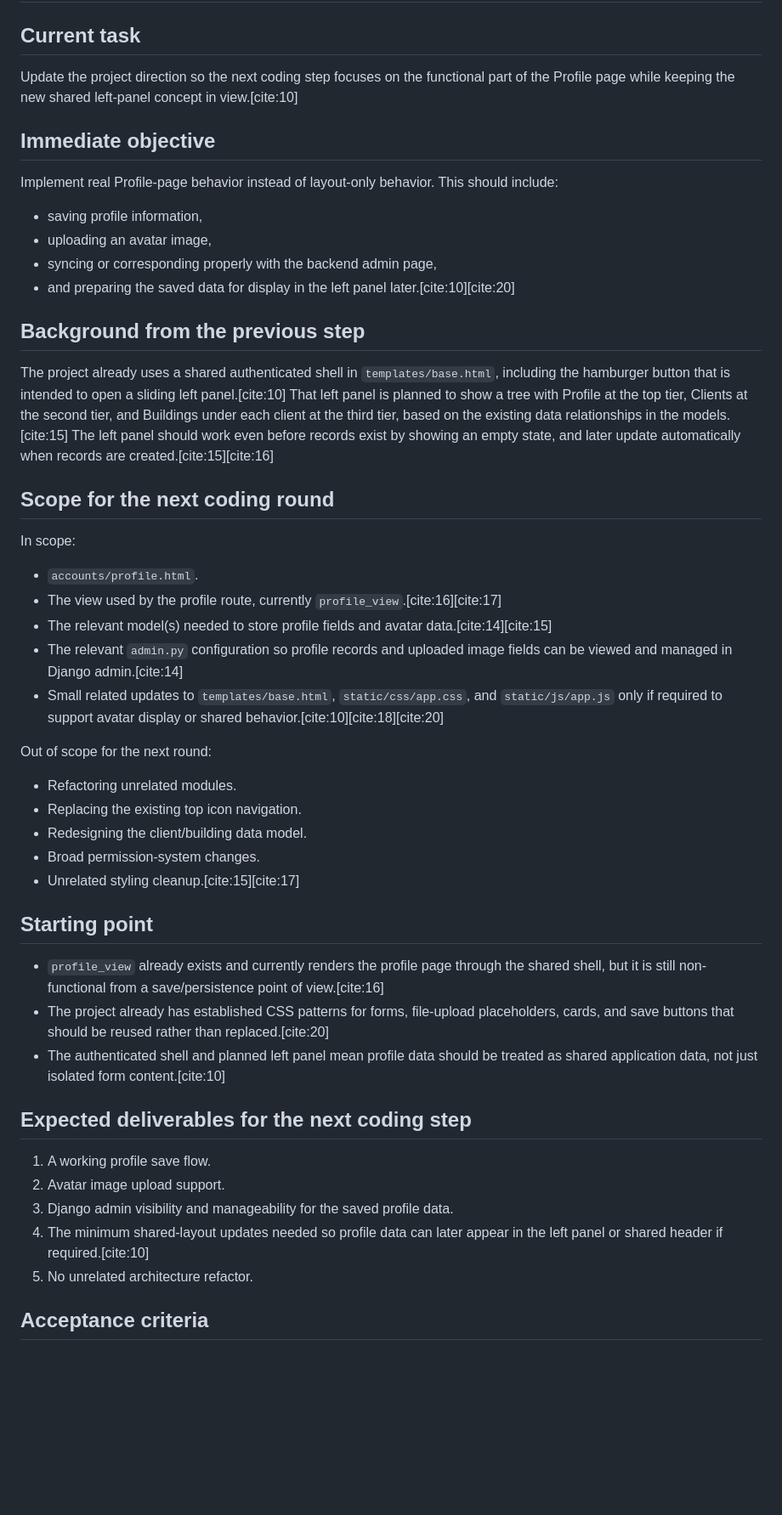
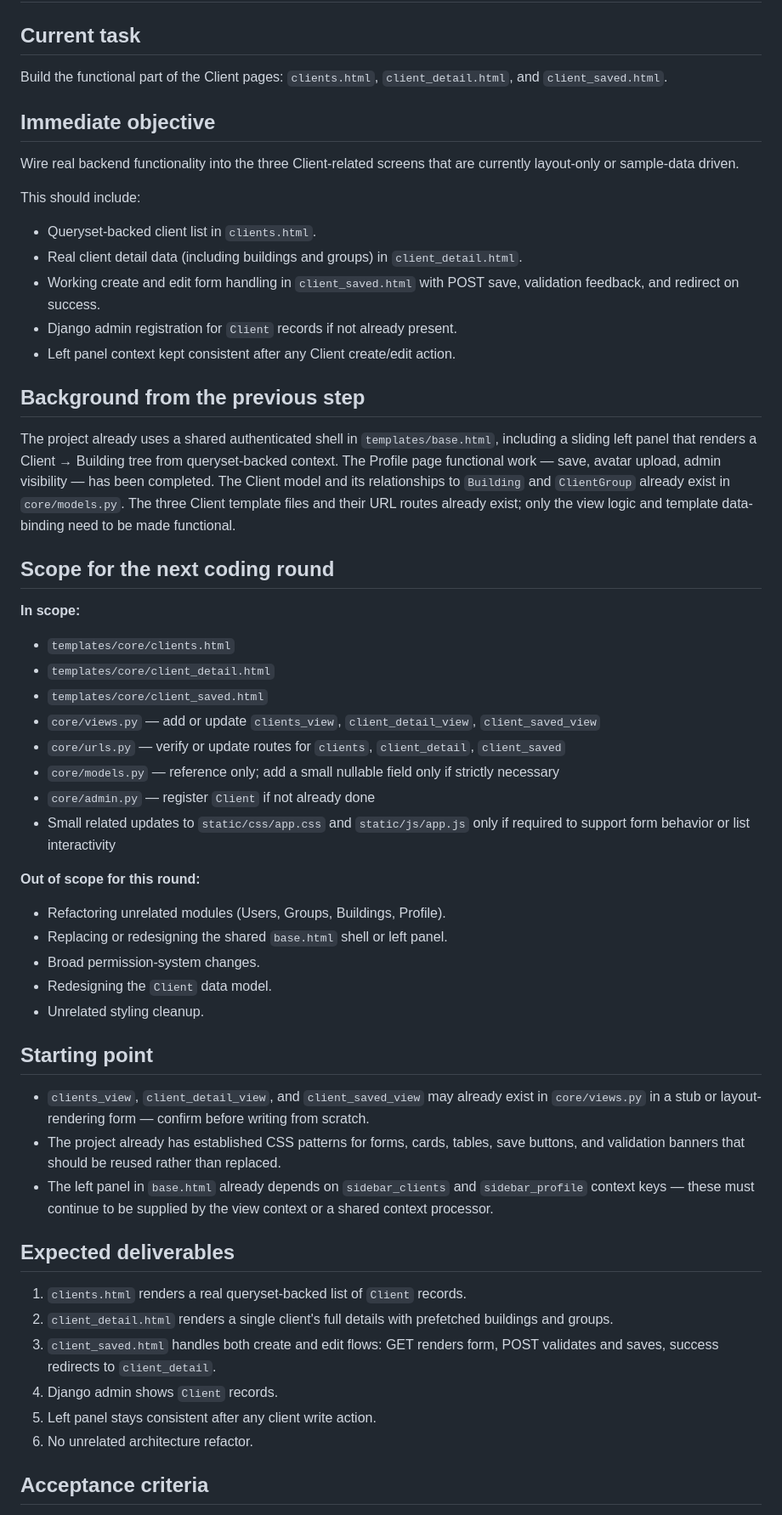
Before and after one commit to ConfitureCheung/Kaizen_2.0, a Markdown page: Markdown/TASK.md, the part around one of its changes. Shown at 85% size. Rendered like a GitHub page; blank space fills up the shorter version.

Commit message:
docs: update all 3 Markdown docs — pivot to Client pages functional work

```diff
--- a/Markdown/TASK.md
+++ b/Markdown/TASK.md
@@ -1,46 +1,54 @@
 # TASK
 
 ## Current task
-Update the project direction so the next coding step focuses on the functional part of the Profile page while keeping the new shared left-panel concept in view.[cite:10]
+Build the functional part of the Client pages: `clients.html`, `client_detail.html`, and `client_saved.html`.
 
 ## Immediate objective
-Implement real Profile-page behavior instead of layout-only behavior.
+Wire real backend functionality into the three Client-related screens that are currently layout-only or sample-data driven.
+
 This should include:
-- saving profile information,
-- uploading an avatar image,
-- syncing or corresponding properly with the backend admin page,
-- and preparing the saved data for display in the left panel later.[cite:10][cite:20]
+- Queryset-backed client list in `clients.html`.
+- Real client detail data (including buildings and groups) in `client_detail.html`.
+- Working create and edit form handling in `client_saved.html` with POST save, validation feedback, and redirect on success.
+- Django admin registration for `Client` records if not already present.
+- Left panel context kept consistent after any Client create/edit action.
 
 ## Background from the previous step
-The project already uses a shared authenticated shell in `templates/base.html`, including the hamburger button that is intended to open a sliding left panel.[cite:10]
-That left panel is planned to show a tree with Profile at the top tier, Clients at the second tier, and Buildings under each client at the third tier, based on the existing data relationships in the models.[cite:15]
-The left panel should work even before records exist by showing an empty state, and later update automatically when records are created.[cite:15][cite:16]
+The project already uses a shared authenticated shell in `templates/base.html`, including a sliding left panel that renders a Client → Building tree from queryset-backed context.
+The Profile page functional work — save, avatar upload, admin visibility — has been completed.
+The Client model and its relationships to `Building` and `ClientGroup` already exist in `core/models.py`.
+The three Client template files and their URL routes already exist; only the view logic and template data-binding need to be made functional.
 
 ## Scope for the next coding round
-In scope:
-- `accounts/profile.html`.
-- The view used by the profile route, currently `profile_view`.[cite:16][cite:17]
-- The relevant model(s) needed to store profile fields and avatar data.[cite:14][cite:15]
-- The relevant `admin.py` configuration so profile records and uploaded image fields can be viewed and managed in Django admin.[cite:14]
-- Small related updates to `templates/base.html`, `static/css/app.css`, and `static/js/app.js` only if required to support avatar display or shared behavior.[cite:10][cite:18][cite:20]
 
-Out of scope for the next round:
-- Refactoring unrelated modules.
-- Replacing the existing top icon navigation.
-- Redesigning the client/building data model.
+**In scope:**
+- `templates/core/clients.html`
+- `templates/core/client_detail.html`
+- `templates/core/client_saved.html`
+- `core/views.py` — add or update `clients_view`, `client_detail_view`, `client_saved_view`
+- `core/urls.py` — verify or update routes for `clients`, `client_detail`, `client_saved`
+- `core/models.py` — reference only; add a small nullable field only if strictly necessary
+- `core/admin.py` — register `Client` if not already done
+- Small related updates to `static/css/app.css` and `static/js/app.js` only if required to support form behavior or list interactivity
+
+**Out of scope for this round:**
+- Refactoring unrelated modules (Users, Groups, Buildings, Profile).
+- Replacing or redesigning the shared `base.html` shell or left panel.
 - Broad permission-system changes.
-- Unrelated styling cleanup.[cite:15][cite:17]
+- Redesigning the `Client` data model.
+- Unrelated styling cleanup.
 
 ## Starting point
-- `profile_view` already exists and currently renders the profile page through the shared shell, but it is still non-functional from a save/persistence point of view.[cite:16]
-- The project already has established CSS patterns for forms, file-upload placeholders, cards, and save buttons that should be reused rather than replaced.[cite:20]
-- The authenticated shell and planned left panel mean profile data should be treated as shared application data, not just isolated form content.[cite:10]
+- `clients_view`, `client_detail_view`, and `client_saved_view` may already exist in `core/views.py` in a stub or layout-rendering form — confirm before writing from scratch.
+- The project already has established CSS patterns for forms, cards, tables, save buttons, and validation banners that should be reused rather than replaced.
+- The left panel in `base.html` already depends on `sidebar_clients` and `sidebar_profile` context keys — these must continue to be supplied by the view context or a shared context processor.
 
-## Expected deliverables for the next coding step
-1. A working profile save flow.
-2. Avatar image upload support.
-3. Django admin visibility and manageability for the saved profile data.
-4. The minimum shared-layout updates needed so profile data can later appear in the left panel or shared header if required.[cite:10]
-5. No unrelated architecture refactor.
+## Expected deliverables
+1. `clients.html` renders a real queryset-backed list of `Client` records.
+2. `client_detail.html` renders a single client's full details with prefetched buildings and groups.
+3. `client_saved.html` handles both create and edit flows: GET renders form, POST validates and saves, success redirects to `client_detail`.
+4. Django admin shows `Client` records.
+5. Left panel stays consistent after any client write action.
+6. No unrelated architecture refactor.
 
 ## Acceptance criteria
```
Also changed, not shown: other parts of Markdown/TASK.md (+6 -5 lines), Markdown/HANDOFF.md (+50 -49 lines), Markdown/PROJECT_OVERVIEW.md (+34 -36 lines).
